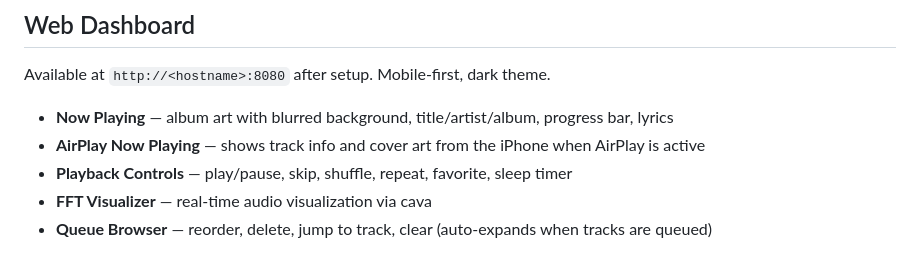
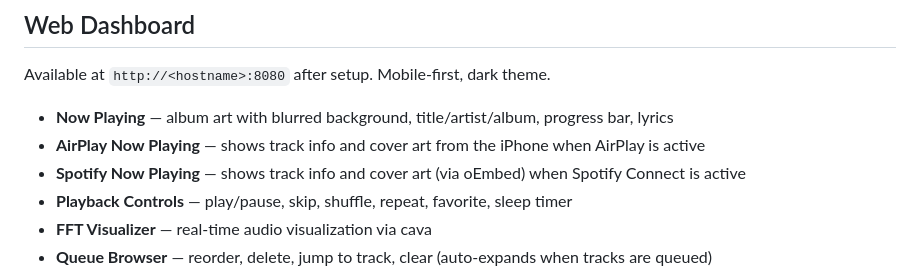
Before and after one commit to nodomain/pi-jukebox, a Markdown page: README.md, the part around the change. GitHub-like rendering.

Commit message:
docs: add Spotify now playing with cover art to README

```diff
--- a/README.md
+++ b/README.md
@@ -42,6 +42,7 @@ Available at `http://<hostname>:8080` after setup. Mobile-first, dark theme.
 
 - **Now Playing** — album art with blurred background, title/artist/album, progress bar, lyrics
 - **AirPlay Now Playing** — shows track info and cover art from the iPhone when AirPlay is active
+- **Spotify Now Playing** — shows track info and cover art (via oEmbed) when Spotify Connect is active
 - **Playback Controls** — play/pause, skip, shuffle, repeat, favorite, sleep timer
 - **FFT Visualizer** — real-time audio visualization via cava
 - **Queue Browser** — reorder, delete, jump to track, clear (auto-expands when tracks are queued)
```
